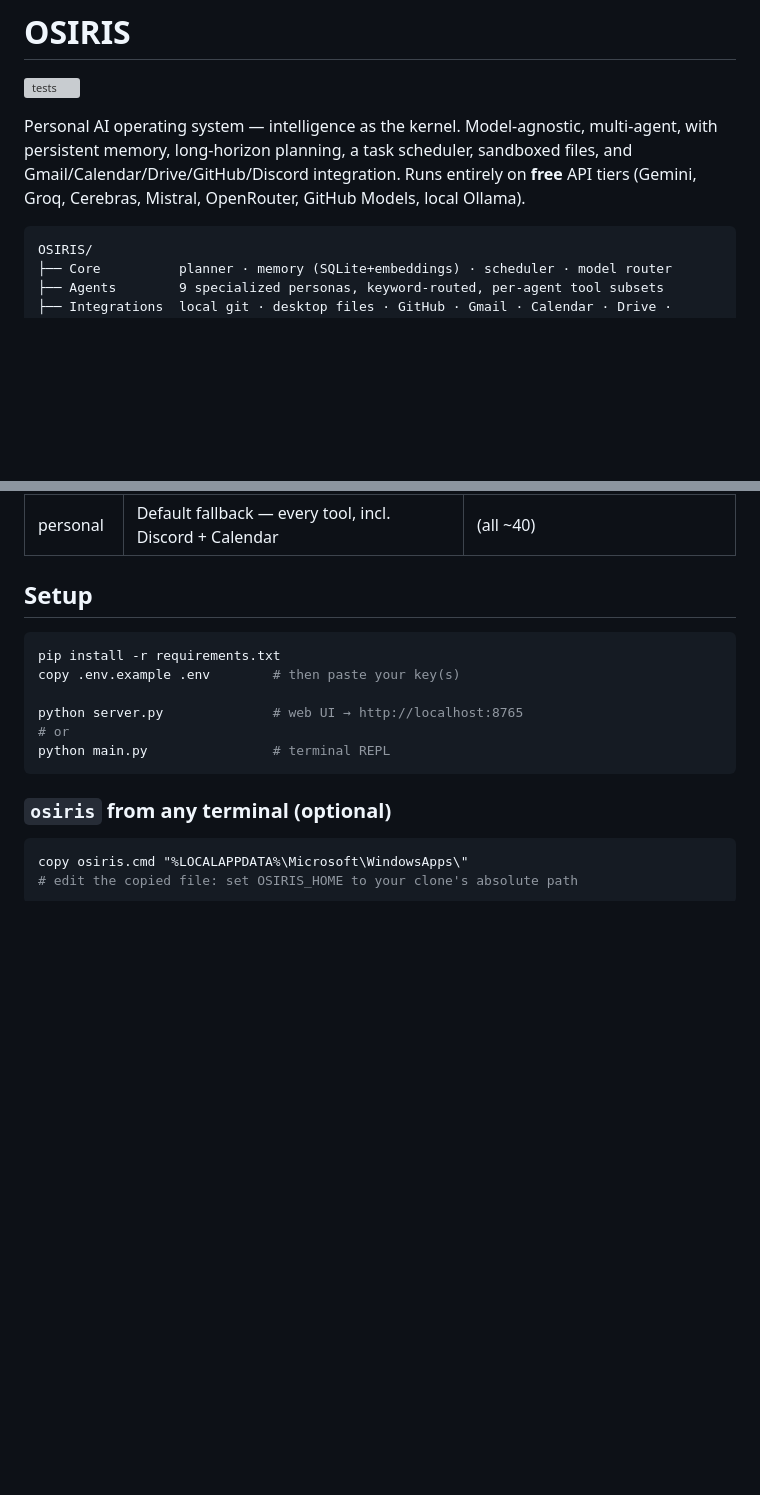
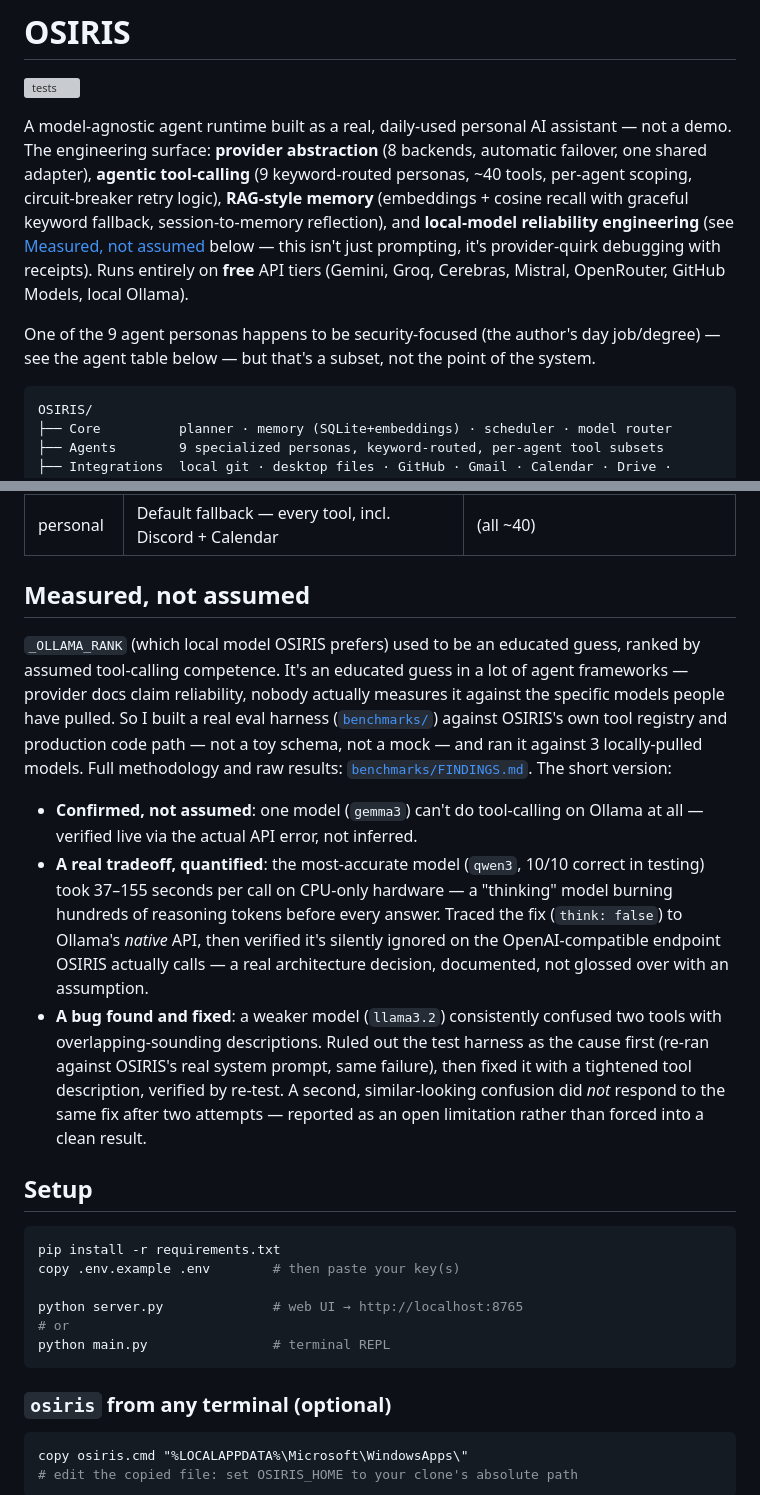
Before and after one commit to Pyhroff/osiris, a Markdown page: README.md, 2 parts joined by grey strips. Rendered like a GitHub page; blank space fills up the shorter version; grey boxes are pictures that could not be loaded.

Commit message:
docs: reframe README for a GenAI-engineering audience, not just cybersecurity
- Lead with the architecture substance (provider abstraction, agentic
  tool-calling, RAG memory) instead of 'personal AI assistant for a cyber
  student' as the opening pitch
- New 'Measured, not assumed' section right after the agent table — leads
  with the tool-calling benchmark as the credibility anchor: a confirmed
  finding (gemma3 can't tool-call), a quantified tradeoff (qwen3 accuracy
  vs. CPU latency), and a bug found+fixed (llama3.2 tool-description
  confusion), all with the honest caveat where one similar fix didn't work
- Repositioned the security agent persona as one of nine, not the headline
- Roadmap updated with the benchmark work and the still-open native-Ollama
  architecture decision

Content only — same true facts, reordered/reframed for a different reader.
Repo stays private; this is prep, not a publish.

````diff
--- a/README.md
+++ b/README.md
@@ -2,11 +2,20 @@
 
 ![tests](https://github.com/Pyhroff/osiris/actions/workflows/ci.yml/badge.svg)
 
-Personal AI operating system — intelligence as the kernel. Model-agnostic,
-multi-agent, with persistent memory, long-horizon planning, a task scheduler,
-sandboxed files, and Gmail/Calendar/Drive/GitHub/Discord integration. Runs
-entirely on **free** API tiers (Gemini, Groq, Cerebras, Mistral, OpenRouter,
-GitHub Models, local Ollama).
+A model-agnostic agent runtime built as a real, daily-used personal AI
+assistant — not a demo. The engineering surface: **provider abstraction**
+(8 backends, automatic failover, one shared adapter), **agentic
+tool-calling** (9 keyword-routed personas, ~40 tools, per-agent scoping,
+circuit-breaker retry logic), **RAG-style memory** (embeddings + cosine
+recall with graceful keyword fallback, session-to-memory reflection), and
+**local-model reliability engineering** (see [Measured, not assumed](#measured-not-assumed)
+below — this isn't just prompting, it's provider-quirk debugging with
+receipts). Runs entirely on **free** API tiers (Gemini, Groq, Cerebras,
+Mistral, OpenRouter, GitHub Models, local Ollama).
+
+One of the 9 agent personas happens to be security-focused (the author's
+day job/degree) — see the agent table below — but that's a subset, not
+the point of the system.
 
 ```
 OSIRIS/
@@ -50,6 +59,34 @@ every tool:
 | aisec | LLM red-teaming / jailbreak methodology, adversarial test design | fs_*, scaffold_project, git_* |
 | research | Web/Drive/semantic-doc search, synthesis into saved notes or a PDF | web_search, drive_*, index_folder, search_docs, write_pdf |
 | personal | Default fallback — every tool, incl. Discord + Calendar | (all ~40) |
+
+## Measured, not assumed
+
+`_OLLAMA_RANK` (which local model OSIRIS prefers) used to be an educated
+guess, ranked by assumed tool-calling competence. It's an educated guess in
+a lot of agent frameworks — provider docs claim reliability, nobody actually
+measures it against the specific models people have pulled. So I built a
+real eval harness ([`benchmarks/`](benchmarks/)) against OSIRIS's own tool
+registry and production code path — not a toy schema, not a mock — and ran
+it against 3 locally-pulled models. Full methodology and raw results:
+[`benchmarks/FINDINGS.md`](benchmarks/FINDINGS.md). The short version:
+
+- **Confirmed, not assumed**: one model (`gemma3`) can't do tool-calling on
+  Ollama at all — verified live via the actual API error, not inferred.
+- **A real tradeoff, quantified**: the most-accurate model (`qwen3`, 10/10
+  correct in testing) took 37–155 seconds per call on CPU-only hardware —
+  a "thinking" model burning hundreds of reasoning tokens before every
+  answer. Traced the fix (`think: false`) to Ollama's *native* API, then
+  verified it's silently ignored on the OpenAI-compatible endpoint OSIRIS
+  actually calls — a real architecture decision, documented, not glossed
+  over with an assumption.
+- **A bug found and fixed**: a weaker model (`llama3.2`) consistently
+  confused two tools with overlapping-sounding descriptions. Ruled out the
+  test harness as the cause first (re-ran against OSIRIS's real system
+  prompt, same failure), then fixed it with a tightened tool description,
+  verified by re-test. A second, similar-looking confusion did *not*
+  respond to the same fix after two attempts — reported as an open
+  limitation rather than forced into a clean result.
 
 ## Setup
 
````
Also changed, not shown: other parts of README.md (+4 -0 lines).
